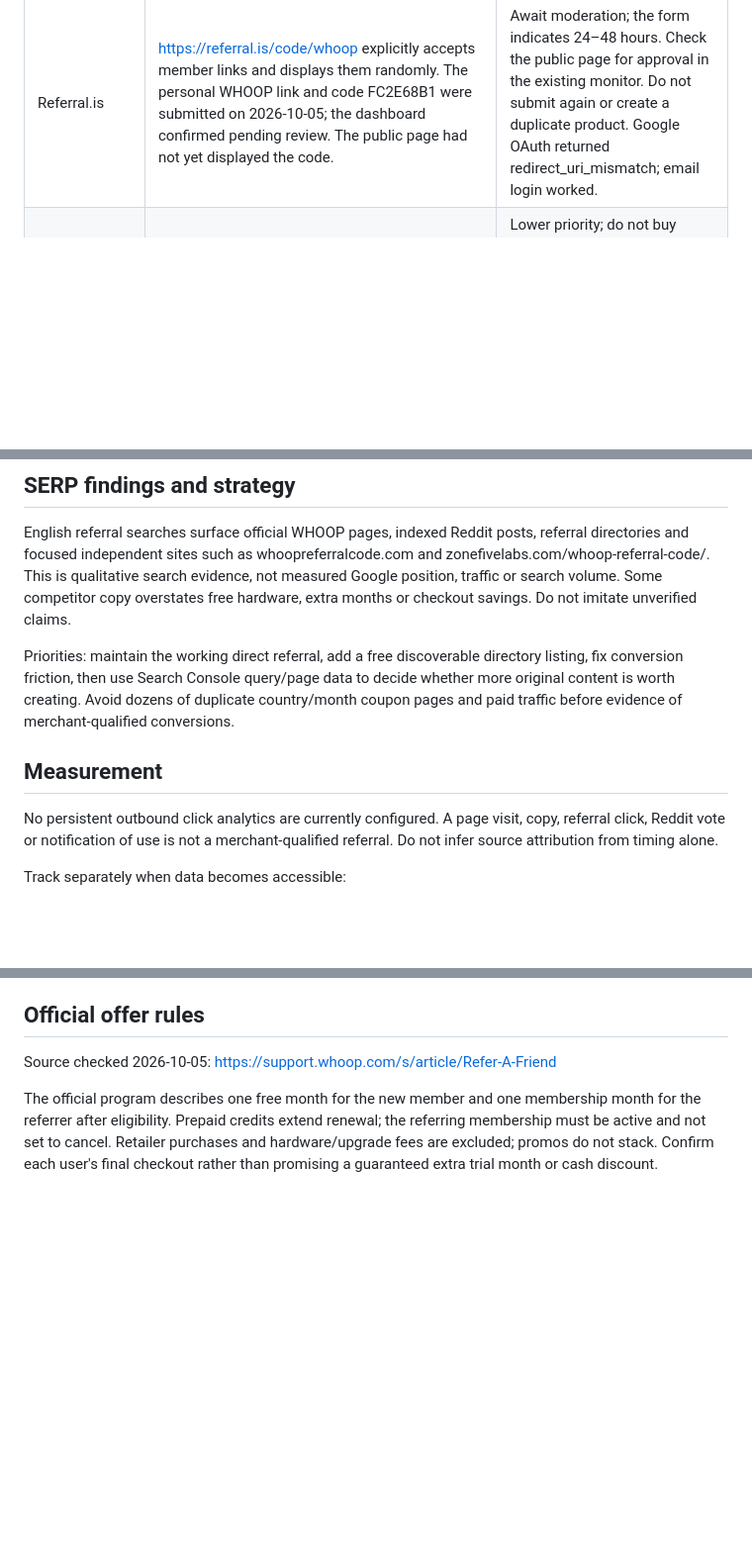
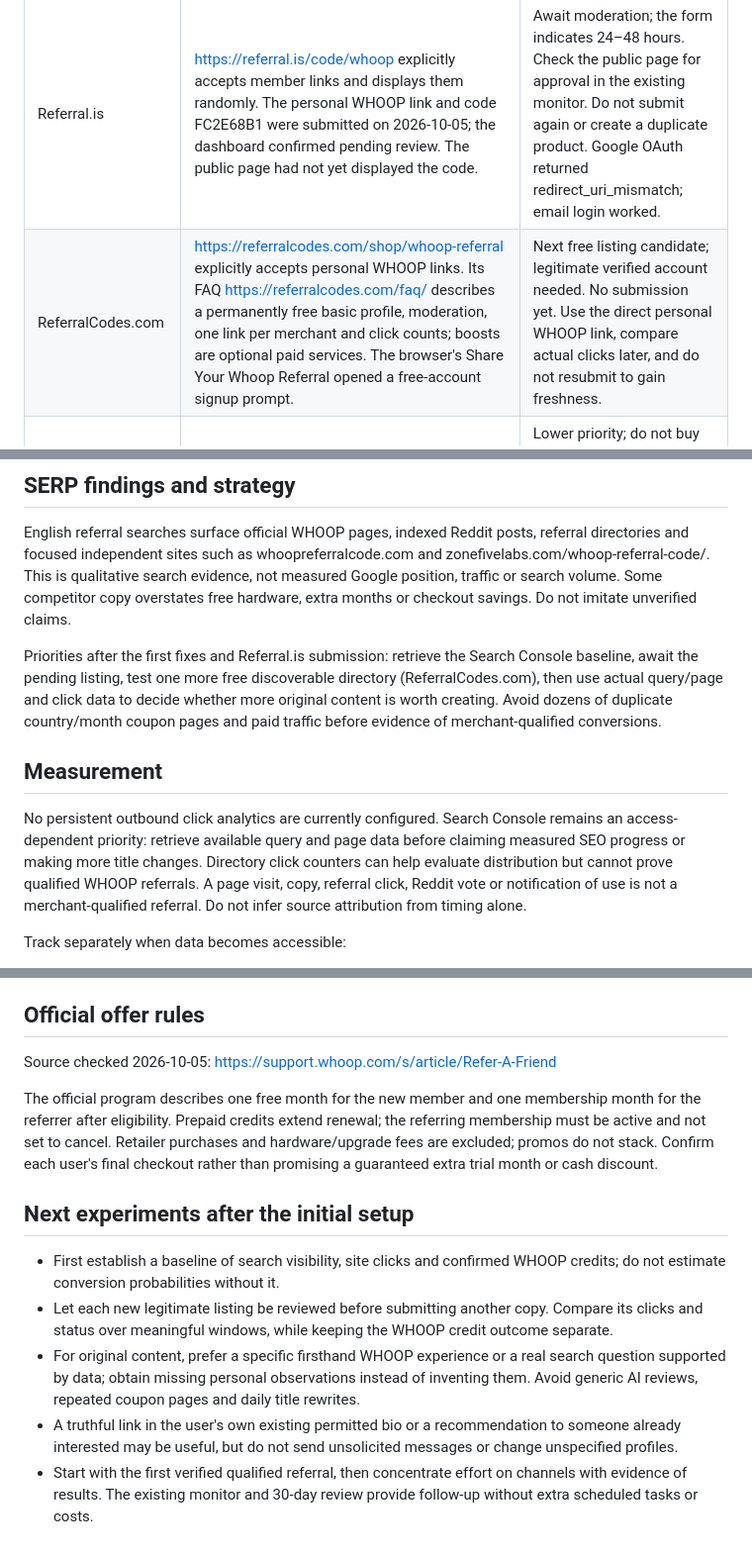
Before and after one commit to Domeliba/recovery-wearable-notes, a Markdown page: PROJECT_STATUS.md, 3 parts joined by grey strips. Shown at 99% size. Rendered like a GitHub page; blank space fills up the shorter version.

Commit message:
Prioritize measurable referral experiments and free directory candidate

```diff
--- a/PROJECT_STATUS.md
+++ b/PROJECT_STATUS.md
@@ -29,6 +29,7 @@ The earlier suggestion to create a post in r/referralcodes was superseded by dir
 | Channel | Finding | Action |
 | --- | --- | --- |
 | Referral.is | https://referral.is/code/whoop explicitly accepts member links and displays them randomly. The personal WHOOP link and code FC2E68B1 were submitted on 2026-10-05; the dashboard confirmed pending review. The public page had not yet displayed the code. | Await moderation; the form indicates 24–48 hours. Check the public page for approval in the existing monitor. Do not submit again or create a duplicate product. Google OAuth returned redirect_uri_mismatch; email login worked. |
+| ReferralCodes.com | https://referralcodes.com/shop/whoop-referral explicitly accepts personal WHOOP links. Its FAQ https://referralcodes.com/faq/ describes a permanently free basic profile, moderation, one link per merchant and click counts; boosts are optional paid services. The browser's Share Your Whoop Referral opened a free-account signup prompt. | Next free listing candidate; legitimate verified account needed. No submission yet. Use the direct personal WHOOP link, compare actual clicks later, and do not resubmit to gain freshness. |
 | Referrals Buddy | Pricing is free for 30 days with one link, then listing pauses unless upgraded; Member is £5/month. https://referralsbuddy.com/pricing | Lower priority; do not buy membership or Spotlight. Earlier blanket recommendation as a free permanent directory is incorrect for new accounts. |
 | Doctor of Credit | https://www.doctorofcredit.com/whoop-referral-codes/ says comments are now closed to prevent abuse. | No submission. |
 | Invitation / Refer.guide | Explicitly accepts member referral pages, but the reviewed WHOOP description still advertises $30 off rather than the current official free-month wording. https://invitation.codes/whoop | Secondary candidate; account and accurate listing text required. Do not repeat stale cash-discount claims. |
@@ -58,11 +59,11 @@ Keep the existing URLs, verification token, referral identity, QR code, sitemap
 
 English referral searches surface official WHOOP pages, indexed Reddit posts, referral directories and focused independent sites such as whoopreferralcode.com and zonefivelabs.com/whoop-referral-code/. This is qualitative search evidence, not measured Google position, traffic or search volume. Some competitor copy overstates free hardware, extra months or checkout savings. Do not imitate unverified claims.
 
-Priorities: maintain the working direct referral, add a free discoverable directory listing, fix conversion friction, then use Search Console query/page data to decide whether more original content is worth creating. Avoid dozens of duplicate country/month coupon pages and paid traffic before evidence of merchant-qualified conversions.
+Priorities after the first fixes and Referral.is submission: retrieve the Search Console baseline, await the pending listing, test one more free discoverable directory (ReferralCodes.com), then use actual query/page and click data to decide whether more original content is worth creating. Avoid dozens of duplicate country/month coupon pages and paid traffic before evidence of merchant-qualified conversions.
 
 ## Measurement
 
-No persistent outbound click analytics are currently configured. A page visit, copy, referral click, Reddit vote or notification of use is not a merchant-qualified referral. Do not infer source attribution from timing alone.
+No persistent outbound click analytics are currently configured. Search Console remains an access-dependent priority: retrieve available query and page data before claiming measured SEO progress or making more title changes. Directory click counters can help evaluate distribution but cannot prove qualified WHOOP referrals. A page visit, copy, referral click, Reddit vote or notification of use is not a merchant-qualified referral. Do not infer source attribution from timing alone.
 
 Track separately when data becomes accessible:
 
@@ -81,3 +82,11 @@ The existing daily WHOOP SEO Index Watch includes checking the pending Referral.
 Source checked 2026-10-05: https://support.whoop.com/s/article/Refer-A-Friend
 
 The official program describes one free month for the new member and one membership month for the referrer after eligibility. Prepaid credits extend renewal; the referring membership must be active and not set to cancel. Retailer purchases and hardware/upgrade fees are excluded; promos do not stack. Confirm each user's final checkout rather than promising a guaranteed extra trial month or cash discount.
+
+## Next experiments after the initial setup
+
+- First establish a baseline of search visibility, site clicks and confirmed WHOOP credits; do not estimate conversion probabilities without it.
+- Let each new legitimate listing be reviewed before submitting another copy. Compare its clicks and status over meaningful windows, while keeping the WHOOP credit outcome separate.
+- For original content, prefer a specific firsthand WHOOP experience or a real search question supported by data; obtain missing personal observations instead of inventing them. Avoid generic AI reviews, repeated coupon pages and daily title rewrites.
+- A truthful link in the user's own existing permitted bio or a recommendation to someone already interested may be useful, but do not send unsolicited messages or change unspecified profiles.
+- Start with the first verified qualified referral, then concentrate effort on channels with evidence of results. The existing monitor and 30-day review provide follow-up without extra scheduled tasks or costs.
```
